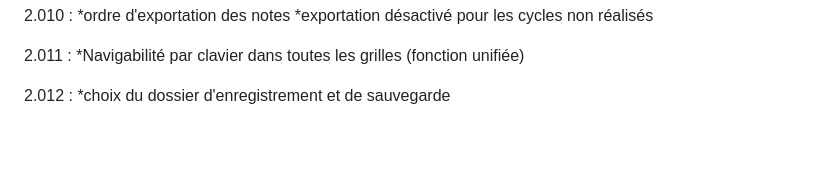
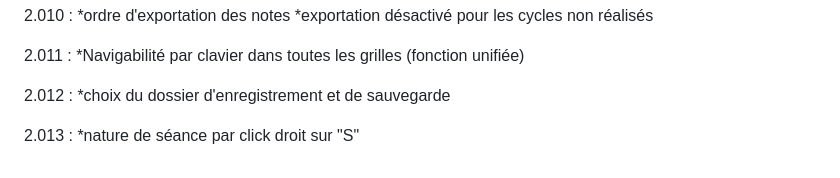
Before and after one commit to TANK7070/CJWebApp, a Markdown page: README.md, the part around the change. Drawn GitHub-style; blank space fills up the shorter version.

Commit message:
2.013
*nature de séance par click droit sur "S"

```diff
--- a/README.md
+++ b/README.md
@@ -158,3 +158,6 @@
 
 2.012	:
 	*choix du dossier d'enregistrement et de sauvegarde
+
+2.013	:
+	*nature de séance par click droit sur "S"
```
